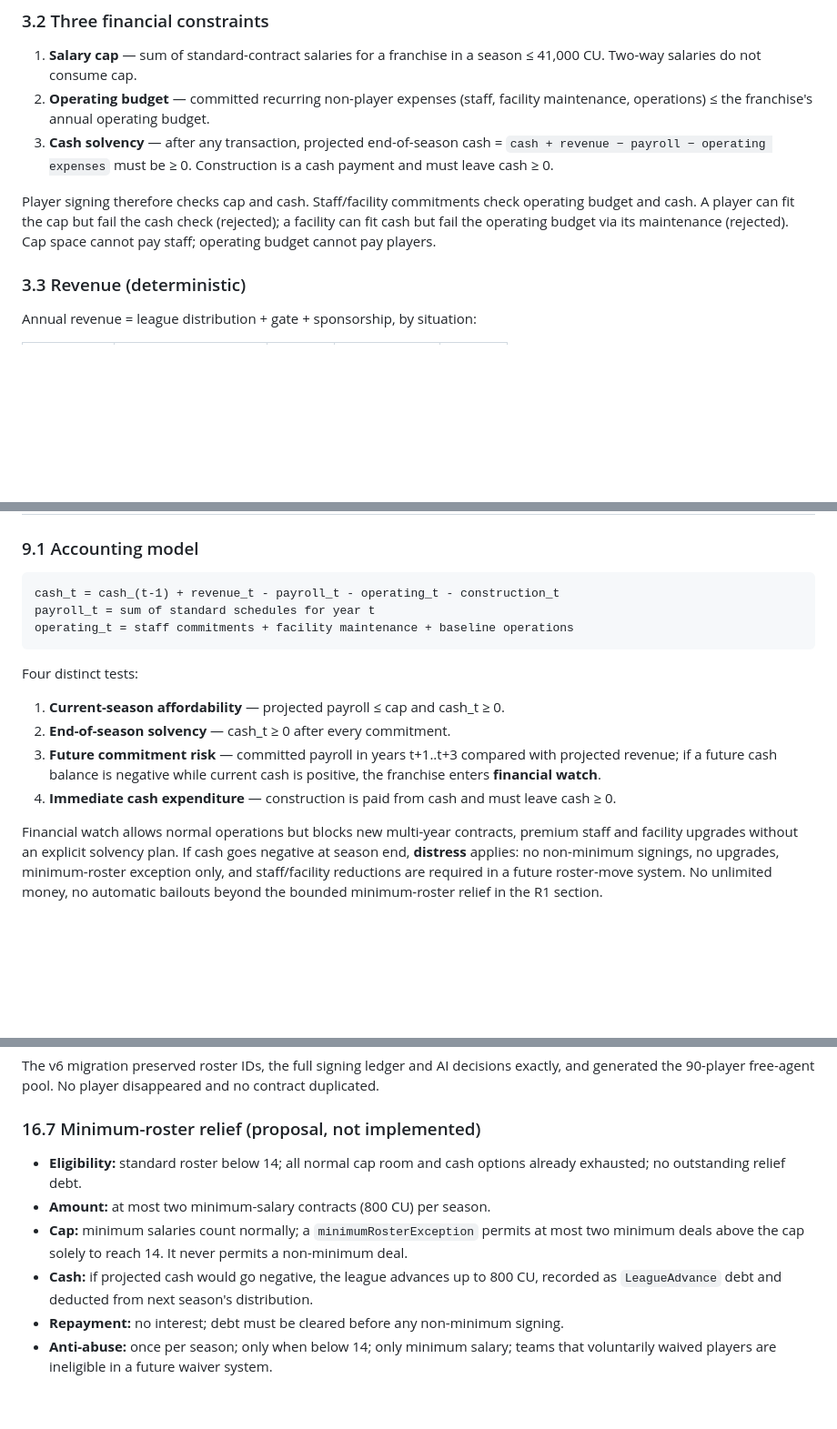
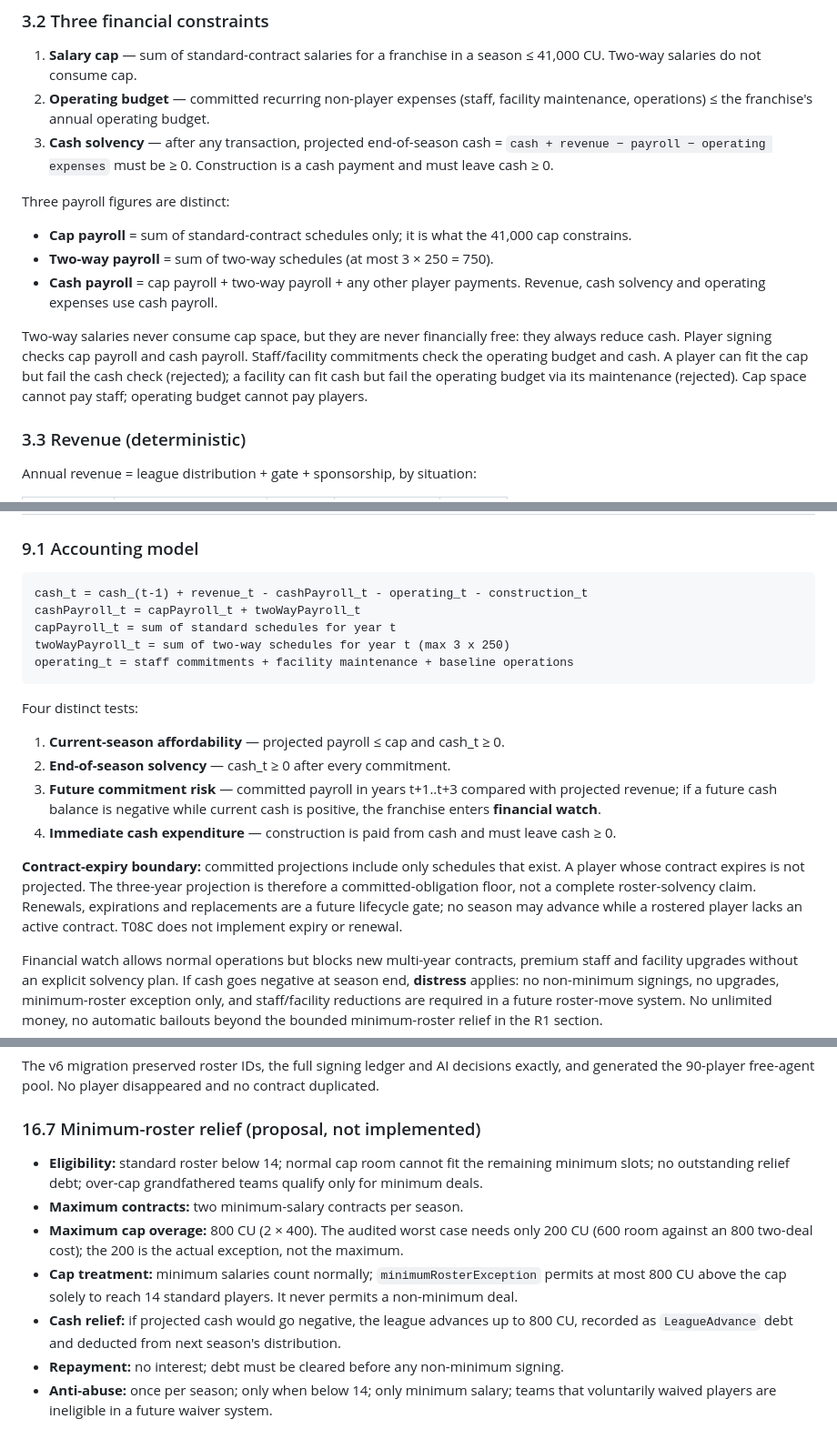
Before and after one commit to Faraeael/Ballgorithm, a Markdown page: specs/008-30-team-league/t08b-financial-architecture-spec.md, 3 parts joined by grey strips. Shown at 91% size. Rendered like a GitHub page; blank space fills up the shorter version.

````diff
--- a/specs/008-30-team-league/t08b-financial-architecture-spec.md
+++ b/specs/008-30-team-league/t08b-financial-architecture-spec.md
@@ -90,10 +90,19 @@ as separate systems, and a cap-only model would leave them economically meaningl
    `cash + revenue − payroll − operating expenses` must be ≥ 0. Construction is a cash
    payment and must leave cash ≥ 0.
 
-Player signing therefore checks cap and cash. Staff/facility commitments check operating
-budget and cash. A player can fit the cap but fail the cash check (rejected); a facility
-can fit cash but fail the operating budget via its maintenance (rejected). Cap space
-cannot pay staff; operating budget cannot pay players.
+Three payroll figures are distinct:
+
+- **Cap payroll** = sum of standard-contract schedules only; it is what the 41,000 cap
+  constrains.
+- **Two-way payroll** = sum of two-way schedules (at most 3 × 250 = 750).
+- **Cash payroll** = cap payroll + two-way payroll + any other player payments. Revenue,
+  cash solvency and operating expenses use cash payroll.
+
+Two-way salaries never consume cap space, but they are never financially free: they
+always reduce cash. Player signing checks cap payroll and cash payroll. Staff/facility
+commitments check the operating budget and cash. A player can fit the cap but fail the
+cash check (rejected); a facility can fit cash but fail the operating budget via its
+maintenance (rejected). Cap space cannot pay staff; operating budget cannot pay players.
 
 ### 3.3 Revenue (deterministic)
 
@@ -363,8 +376,10 @@ major facility in the same season.
 ### 9.1 Accounting model
 
 ```
-cash_t = cash_(t-1) + revenue_t - payroll_t - operating_t - construction_t
-payroll_t = sum of standard schedules for year t
+cash_t = cash_(t-1) + revenue_t - cashPayroll_t - operating_t - construction_t
+cashPayroll_t = capPayroll_t + twoWayPayroll_t
+capPayroll_t = sum of standard schedules for year t
+twoWayPayroll_t = sum of two-way schedules for year t (max 3 x 250)
 operating_t = staff commitments + facility maintenance + baseline operations
 ```
 
@@ -377,6 +392,12 @@ Four distinct tests:
    positive, the franchise enters **financial watch**.
 4. **Immediate cash expenditure** — construction is paid from cash and must leave
    cash ≥ 0.
+
+**Contract-expiry boundary:** committed projections include only schedules that exist.
+A player whose contract expires is not projected. The three-year projection is therefore
+a committed-obligation floor, not a complete roster-solvency claim. Renewals,
+expirations and replacements are a future lifecycle gate; no season may advance while a
+rostered player lacks an active contract. T08C does not implement expiry or renewal.
 
 Financial watch allows normal operations but blocks new multi-year contracts,
 premium staff and facility upgrades without an explicit solvency plan. If cash goes
@@ -622,12 +644,17 @@ duplicated.
 
 ### 16.7 Minimum-roster relief (proposal, not implemented)
 
-- **Eligibility:** standard roster below 14; all normal cap room and cash options already
-  exhausted; no outstanding relief debt.
-- **Amount:** at most two minimum-salary contracts (800 CU) per season.
-- **Cap:** minimum salaries count normally; a `minimumRosterException` permits at most
-  two minimum deals above the cap solely to reach 14. It never permits a non-minimum deal.
-- **Cash:** if projected cash would go negative, the league advances up to 800 CU,
+- **Eligibility:** standard roster below 14; normal cap room cannot fit the remaining
+  minimum slots; no outstanding relief debt; over-cap grandfathered teams qualify only
+  for minimum deals.
+- **Maximum contracts:** two minimum-salary contracts per season.
+- **Maximum cap overage:** 800 CU (2 × 400). The audited worst case needs only 200 CU
+  (600 room against an 800 two-deal cost); the 200 is the actual exception, not the
+  maximum.
+- **Cap treatment:** minimum salaries count normally; `minimumRosterException` permits
+  at most 800 CU above the cap solely to reach 14 standard players. It never permits a
+  non-minimum deal.
+- **Cash relief:** if projected cash would go negative, the league advances up to 800 CU,
   recorded as `LeagueAdvance` debt and deducted from next season's distribution.
 - **Repayment:** no interest; debt must be cleared before any non-minimum signing.
 - **Anti-abuse:** once per season; only when below 14; only minimum salary; teams that
````
Also changed, not shown: other parts of specs/008-30-team-league/t08b-financial-architecture-spec.md (+54 -10 lines).
